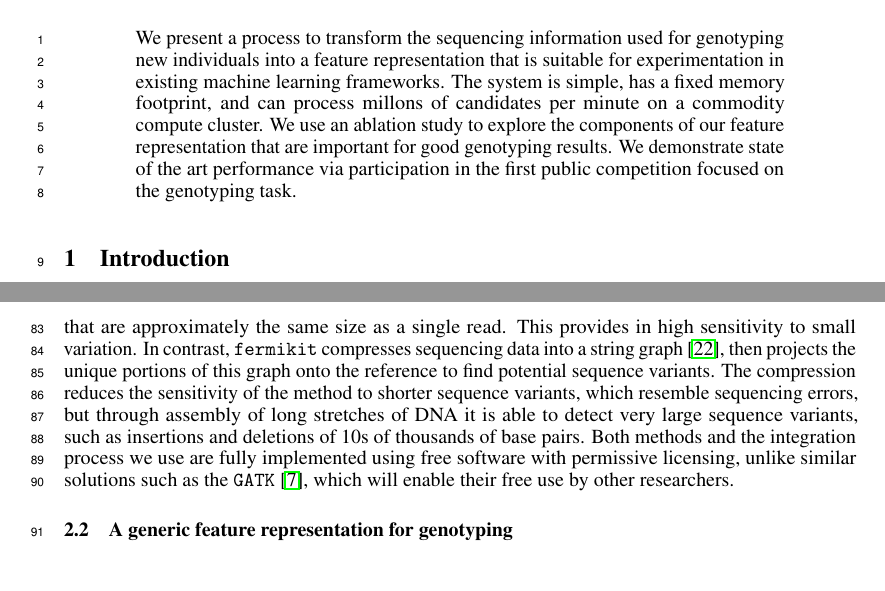
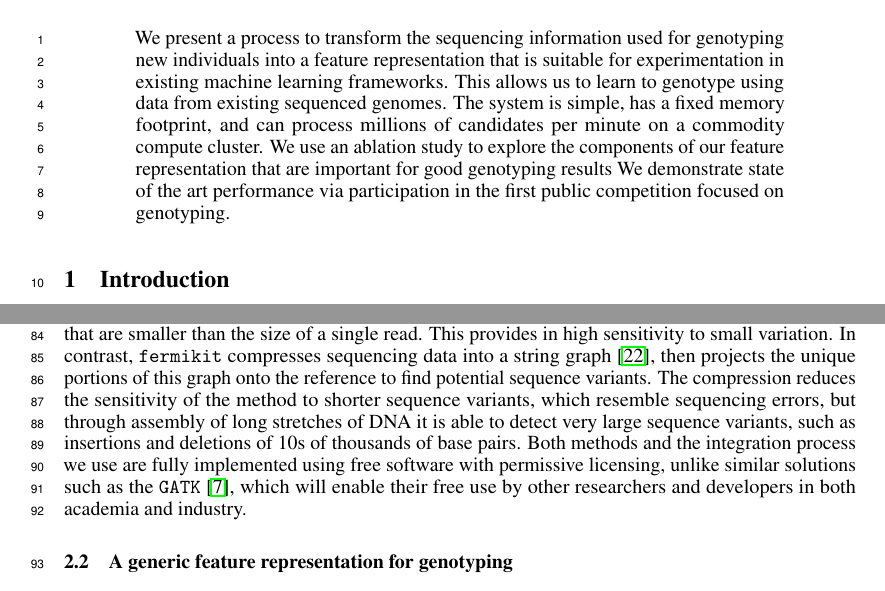
Before and after one commit to nikete/hhga_paper, a LaTeX paper (main.tex): two parts of pages 1 and 3 of 9, joined at a grey line, cut so that both start at the same text. Compiled offline with pdfLaTeX.

Commit message:
minor fixes

```diff
--- a/main.tex
+++ b/main.tex
@@ -42,12 +42,11 @@ Erik Garrison \\
 \maketitle
 
 \begin{abstract}
-
   We present a process to transform the sequencing information used for genotyping new individuals into a feature representation that is suitable for experimentation in existing machine learning frameworks.
-  The system is simple, has a fixed memory footprint, and can process millons of candidates per minute on a commodity compute cluster.
-  We use an ablation study to explore the components of our feature representation that are important for good genotyping results.
-  We demonstrate state of the art performance via participation in the first public competition focused on the genotyping task.
-
+  This allows us to learn to genotype using data from existing sequenced genomes.
+  The system is simple, has a fixed memory footprint, and can process millions of candidates per minute on a commodity compute cluster.
+  We use an ablation study to explore the components of our feature representation that are important for good genotyping results
+  We demonstrate state of the art performance via participation in the first public competition focused on genotyping.
 \end{abstract}
 
 \section{Introduction}
@@ -162,11 +161,11 @@ We threshold the results at an extremely low posterior probability ($\approx 10^
 Finally, use tools in {\tt vcflib} to merge the results into a single set of candidates \cite{vcflibgit}, retaining software level annotations provided by both systems.
 
 This toolchain is the simplest that we are aware of that combines the two main forms of genotyping in common use.
-{\tt freebayes} implements a haplotype-based genetic variant detection process that examines only reads locally mapped to a particular locus, and is limited to detecting genetic variants that are approximately the same size as a single read.
+{\tt freebayes} implements a haplotype-based genetic variant detection process that examines only reads locally mapped to a particular locus, and is limited to detecting genetic variants that are smaller than the size of a single read.
 This provides in high sensitivity to small variation.
 In contrast, {\tt fermikit} compresses sequencing data into a string graph \cite{myers2005}, then projects the unique portions of this graph onto the reference to find potential sequence variants.
 The compression reduces the sensitivity of the method to shorter sequence variants, which resemble sequencing errors, but through assembly of long stretches of DNA it is able to detect very large sequence variants, such as insertions and deletions of 10s of thousands of base pairs.
-Both methods and the integration process we use are fully implemented using free software with permissive licensing, unlike similar solutions such as the {\tt GATK} \cite{gatk2011}, which will enable their free use by other researchers.
+Both methods and the integration process we use are fully implemented using free software with permissive licensing, unlike similar solutions such as the {\tt GATK} \cite{gatk2011}, which will enable their free use by other researchers and developers in both academia and industry.
 
 \subsection{A generic feature representation for genotyping}
 
```
Also changed, not shown: main.tex (2 more changed lines).
